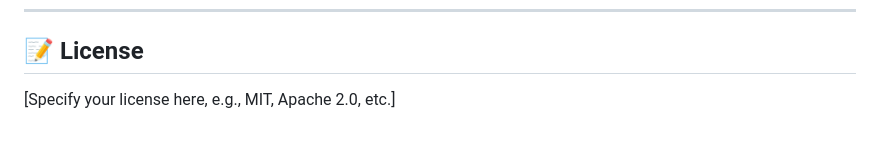
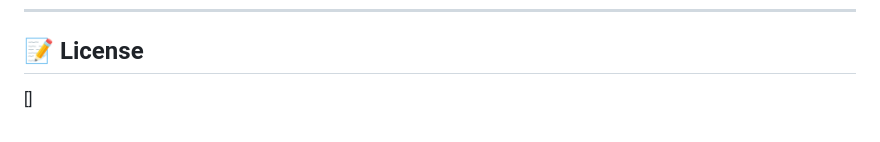
Before and after one commit to aararvav/TicketScanner, a Markdown page: README.md, the part around the change. Rendered like a GitHub page.

```diff
--- a/README.md
+++ b/README.md
@@ -249,4 +249,4 @@ TicketScanner/
 ---
 
 ## 📝 License
-[Specify your license here, e.g., MIT, Apache 2.0, etc.]
+[]
```
